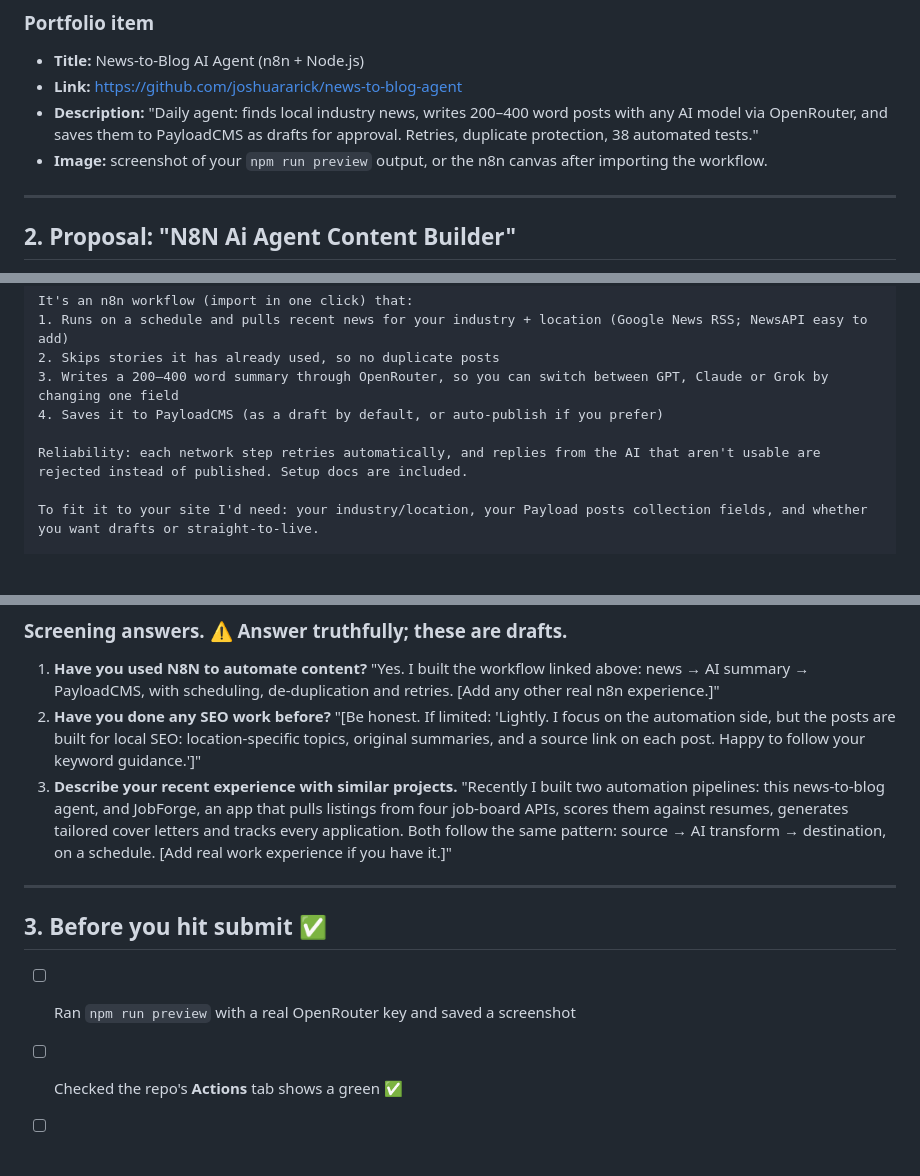
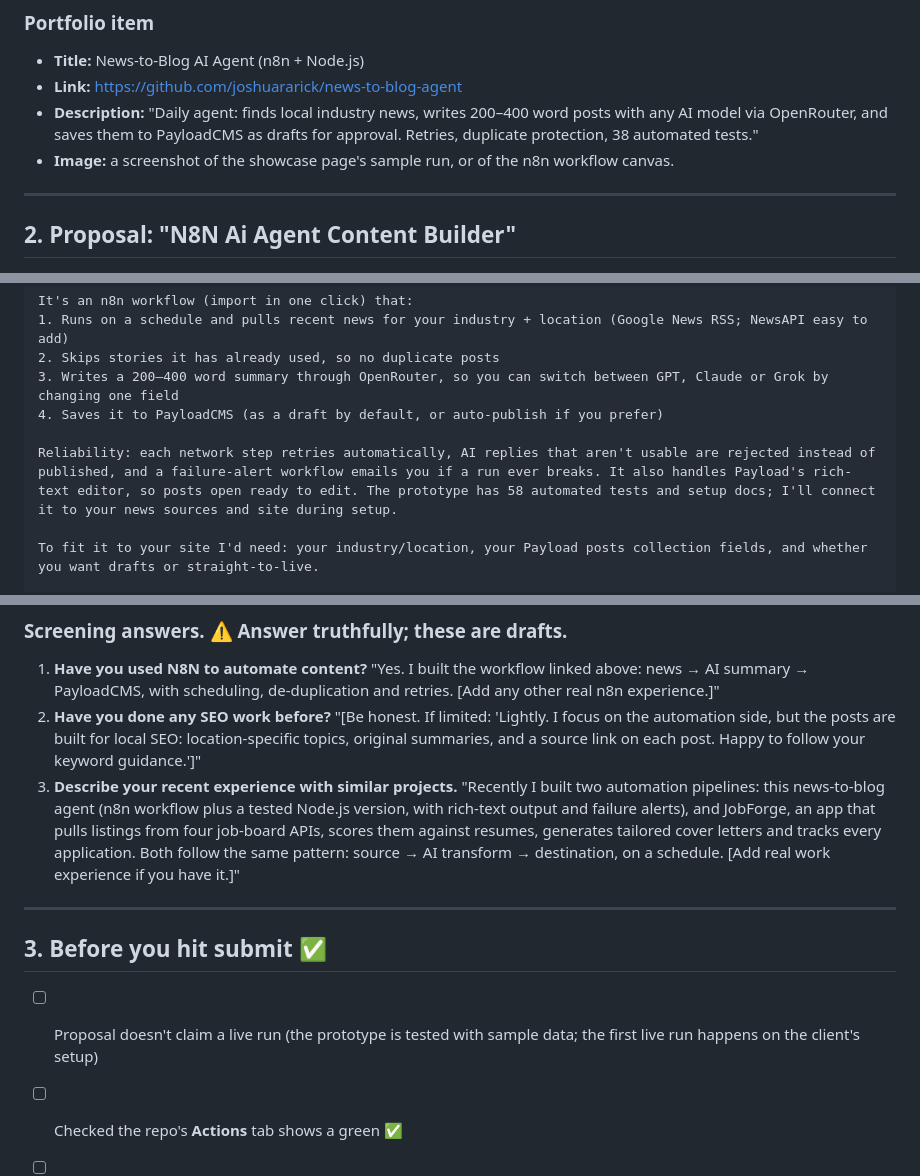
Before and after one commit to joshuararick/jobforge, a Markdown page: portfolio/UPWORK_KIT.md, 3 parts joined by grey strips. Drawn GitHub-style; blank space fills up the shorter version.

Commit message:
Upwork kit: describe the prototype accurately (no live-run claim), mention alerts and rich text
Co-Authored-By: Claude Opus 5.5 <noreply@anthropic.com>
Claude-Session: https://claude.ai/code/session_013c3RbYtrMdM4EPmw9cq5Sj

```diff
--- a/portfolio/UPWORK_KIT.md
+++ b/portfolio/UPWORK_KIT.md
@@ -42,7 +42,7 @@ Raise it by $5–10 after your first 2–3 five-star reviews.
 - **Title:** News-to-Blog AI Agent (n8n + Node.js)
 - **Link:** https://github.com/joshuararick/news-to-blog-agent
 - **Description:** "Daily agent: finds local industry news, writes 200–400 word posts with any AI model via OpenRouter, and saves them to PayloadCMS as drafts for approval. Retries, duplicate protection, 38 automated tests."
-- **Image:** screenshot of your `npm run preview` output, or the n8n canvas after importing the workflow.
+- **Image:** a screenshot of the showcase page's sample run, or of the n8n workflow canvas.
 
 ---
 
@@ -59,7 +59,7 @@ It's an n8n workflow (import in one click) that:
 3. Writes a 200–400 word summary through OpenRouter, so you can switch between GPT, Claude or Grok by changing one field
 4. Saves it to PayloadCMS (as a draft by default, or auto-publish if you prefer)
 
-Reliability: each network step retries automatically, and replies from the AI that aren't usable are rejected instead of published. Setup docs are included.
+Reliability: each network step retries automatically, AI replies that aren't usable are rejected instead of published, and a failure-alert workflow emails you if a run ever breaks. It also handles Payload's rich-text editor, so posts open ready to edit. The prototype has 58 automated tests and setup docs; I'll connect it to your news sources and site during setup.
 
 To fit it to your site I'd need: your industry/location, your Payload posts collection fields, and whether you want drafts or straight-to-live.
 
@@ -74,12 +74,12 @@ One question: should posts go live automatically, or would you like to approve t
 2. **Have you done any SEO work before?**
    "[Be honest. If limited: 'Lightly. I focus on the automation side, but the posts are built for local SEO: location-specific topics, original summaries, and a source link on each post. Happy to follow your keyword guidance.']"
 3. **Describe your recent experience with similar projects.**
-   "Recently I built two automation pipelines: this news-to-blog agent, and JobForge, an app that pulls listings from four job-board APIs, scores them against resumes, generates tailored cover letters and tracks every application. Both follow the same pattern: source → AI transform → destination, on a schedule. [Add real work experience if you have it.]"
+   "Recently I built two automation pipelines: this news-to-blog agent (n8n workflow plus a tested Node.js version, with rich-text output and failure alerts), and JobForge, an app that pulls listings from four job-board APIs, scores them against resumes, generates tailored cover letters and tracks every application. Both follow the same pattern: source → AI transform → destination, on a schedule. [Add real work experience if you have it.]"
 
 ---
 
 ## 3. Before you hit submit ✅
-- [ ] Ran `npm run preview` with a real OpenRouter key and saved a screenshot
+- [ ] Proposal doesn't claim a live run (the prototype is tested with sample data; the first live run happens on the client's setup)
 - [ ] Checked the repo's **Actions** tab shows a green ✅
 - [ ] Replaced every `[BRACKET]` above
 - [ ] Profile photo + identity verification done (Upwork boosts verified profiles)
```
